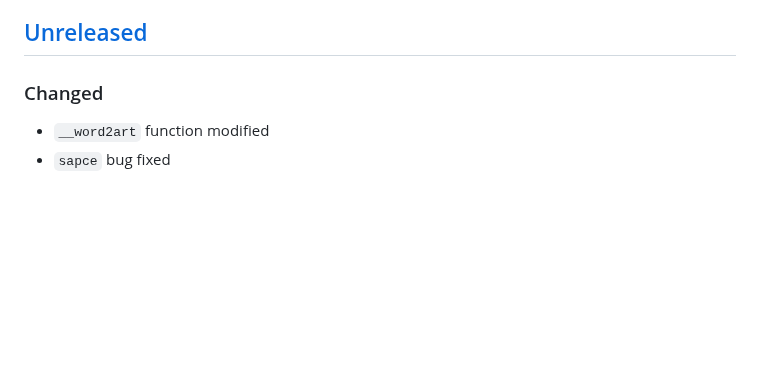
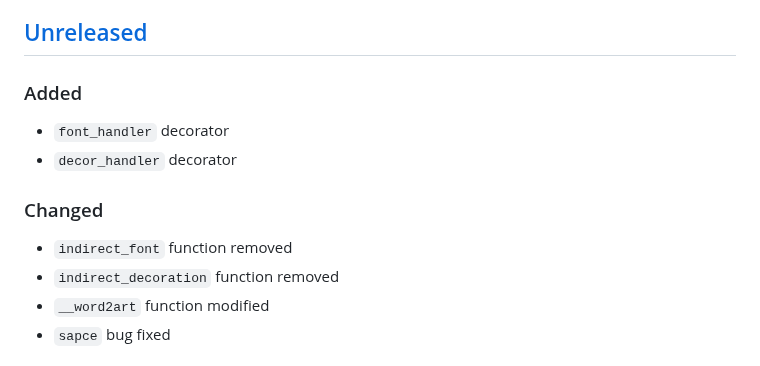
Before and after one commit to sepandhaghighi/art, a Markdown page: CHANGELOG.md, the part around the change. Rendered like a GitHub page; blank space fills up the shorter version.

Commit message:
log : changes logged.

```diff
--- a/CHANGELOG.md
+++ b/CHANGELOG.md
@@ -5,7 +5,12 @@ The format is based on [Keep a Changelog](http://keepachangelog.com/en/1.0.0/)
 and this project adheres to [Semantic Versioning](http://semver.org/spec/v2.0.0.html).
 
 ## [Unreleased]
-### Changed
+### Added
+- `font_handler` decorator
+- `decor_handler` decorator
+### Changed
+- `indirect_font` function removed
+- `indirect_decoration` function removed
 - `__word2art` function modified
 - `sapce` bug fixed
 ## [6.0] - 2023-06-14
```
